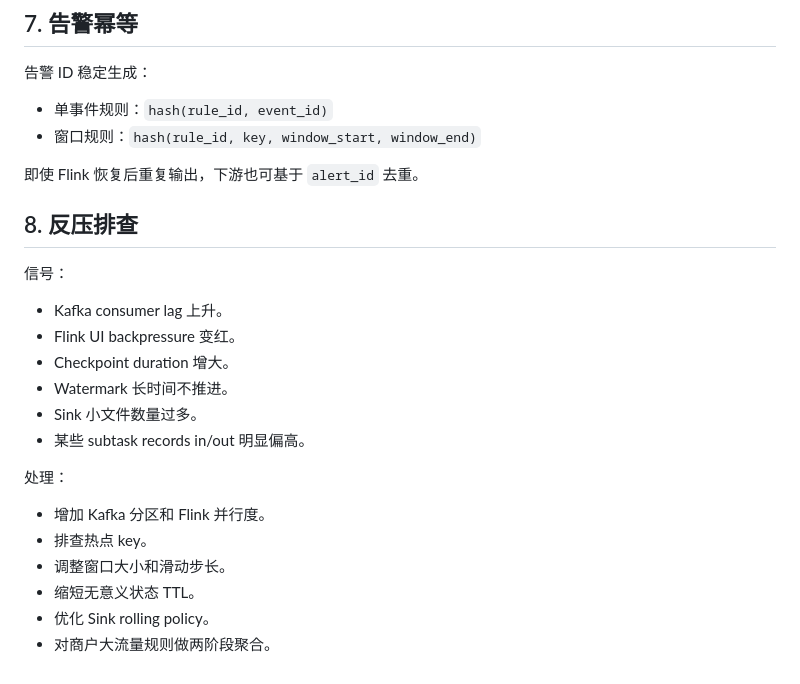
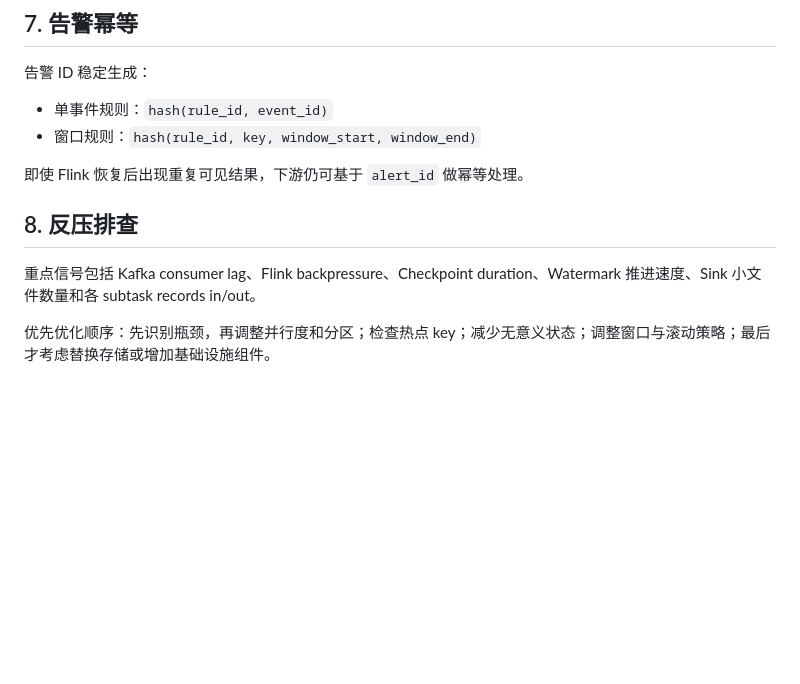
Before and after one commit to plutoczm/finguard-realtime-risk-monitor, a Markdown page: docs/STATE_AND_RELIABILITY.md, the part around one of its changes. Drawn GitHub-style; blank space fills up the shorter version.

```diff
--- a/docs/STATE_AND_RELIABILITY.md
+++ b/docs/STATE_AND_RELIABILITY.md
@@ -84,24 +72,10 @@ TTL 为 24 小时，覆盖普通重放和短期重复投递。超出 TTL 的旧
 - 单事件规则：`hash(rule_id, event_id)`
 - 窗口规则：`hash(rule_id, key, window_start, window_end)`
 
-即使 Flink 恢复后重复输出，下游也可基于 `alert_id` 去重。
+即使 Flink 恢复后出现重复可见结果，下游仍可基于 `alert_id` 做幂等处理。
 
 ## 8. 反压排查
 
-信号：
+重点信号包括 Kafka consumer lag、Flink backpressure、Checkpoint duration、Watermark 推进速度、Sink 小文件数量和各 subtask records in/out。
 
-- Kafka consumer lag 上升。
-- Flink UI backpressure 变红。
-- Checkpoint duration 增大。
-- Watermark 长时间不推进。
-- Sink 小文件数量过多。
-- 某些 subtask records in/out 明显偏高。
-
-处理：
-
-- 增加 Kafka 分区和 Flink 并行度。
-- 排查热点 key。
-- 调整窗口大小和滑动步长。
-- 缩短无意义状态 TTL。
-- 优化 Sink rolling policy。
-- 对商户大流量规则做两阶段聚合。
+优先优化顺序：先识别瓶颈，再调整并行度和分区；检查热点 key；减少无意义状态；调整窗口与滚动策略；最后才考虑替换存储或增加基础设施组件。
```
Also changed, not shown: other parts of docs/STATE_AND_RELIABILITY.md (+8 -20 lines).
